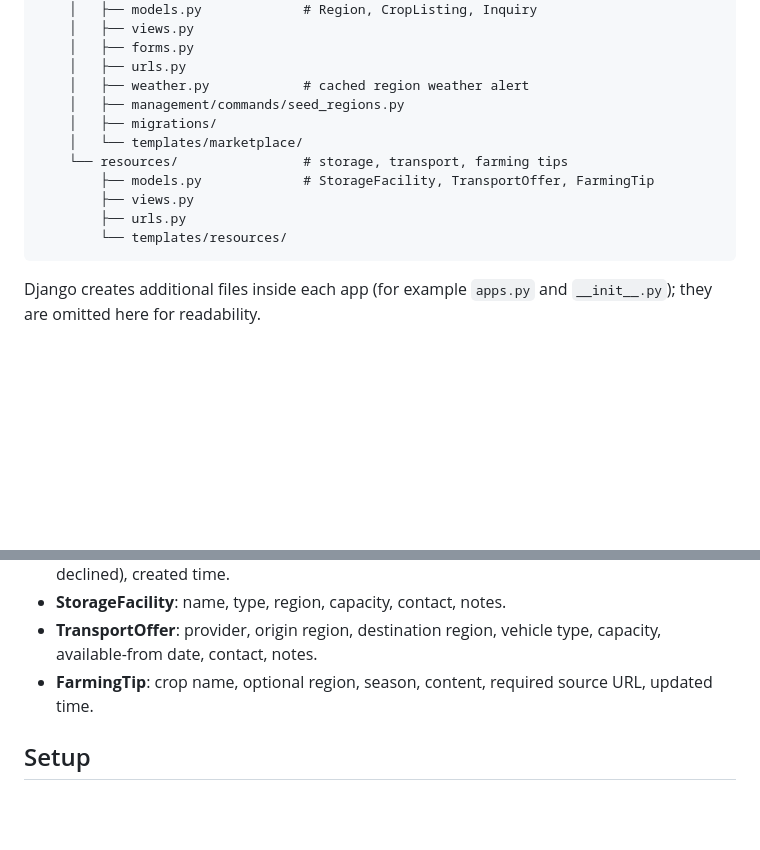
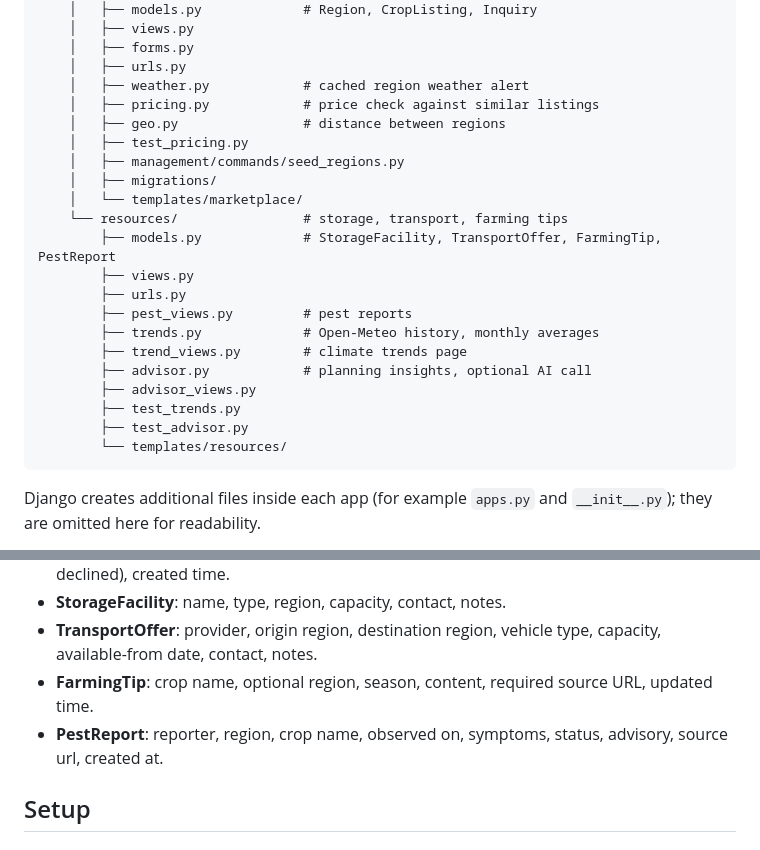
Before and after one commit to bum-head/GoldShip, a Markdown page: README.md, 2 parts joined by grey strips. GitHub-like rendering; blank space fills up the shorter version.

Commit message:
README: structure and data model

````diff
--- a/README.md
+++ b/README.md
@@ -108,13 +108,23 @@ GoldShip/
     │   ├── forms.py
     │   ├── urls.py
     │   ├── weather.py            # cached region weather alert
+    │   ├── pricing.py            # price check against similar listings
+    │   ├── geo.py                # distance between regions
+    │   ├── test_pricing.py
     │   ├── management/commands/seed_regions.py
     │   ├── migrations/
     │   └── templates/marketplace/
     └── resources/                # storage, transport, farming tips
-        ├── models.py             # StorageFacility, TransportOffer, FarmingTip
+        ├── models.py             # StorageFacility, TransportOffer, FarmingTip, PestReport
         ├── views.py
         ├── urls.py
+        ├── pest_views.py         # pest reports
+        ├── trends.py             # Open-Meteo history, monthly averages
+        ├── trend_views.py        # climate trends page
+        ├── advisor.py            # planning insights, optional AI call
+        ├── advisor_views.py
+        ├── test_trends.py
+        ├── test_advisor.py
         └── templates/resources/
 ```
 
@@ -153,6 +163,7 @@ Django creates additional files inside each app (for example `apps.py` and `__in
 - **StorageFacility**: name, type, region, capacity, contact, notes.
 - **TransportOffer**: provider, origin region, destination region, vehicle type, capacity, available-from date, contact, notes.
 - **FarmingTip**: crop name, optional region, season, content, required source URL, updated time.
+- **PestReport**: reporter, region, crop name, observed on, symptoms, status, advisory, source url, created at.
 
 ## Setup
 
````
